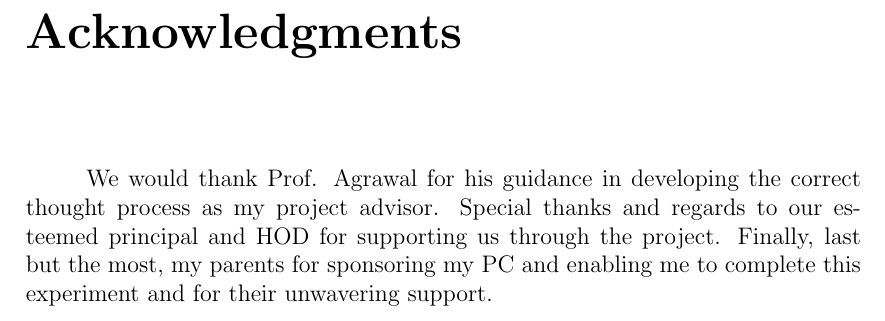
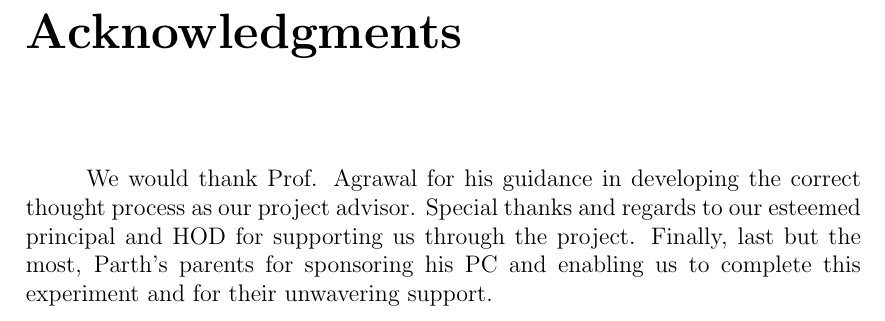
Before and after one commit to Boggartfly/BE-Final-Year-Tex-Project-Report, a LaTeX thesis (report.tex, which reads acknow.tex): part of page 3 of 17, cut so that both start at the same text. Compiled offline with pdfLaTeX.

Commit message:
Fixed Acknowledgement Section
Changed pronouns for grammatical clarity.

```diff
--- a/acknow.tex
+++ b/acknow.tex
@@ -10,7 +10,7 @@
 \chapter*{Acknowledgments}
 \vspace{0.2in}
 \hspace{0.9cm} We would thank Prof. Agrawal for his
-guidance in developing the correct thought process as my
-project advisor. Special thanks and regards to our esteemed principal and HOD for supporting us through the project. Finally, last but the most, my parents
-for sponsoring my PC and enabling me to complete this
+guidance in developing the correct thought process as our
+project advisor. Special thanks and regards to our esteemed principal and HOD for supporting us through the project. Finally, last but the most, Parth's parents
+for sponsoring his PC and enabling us to complete this
 experiment and for their unwavering support.
```
Also changed, not shown: report.pdf, 2 other files.
